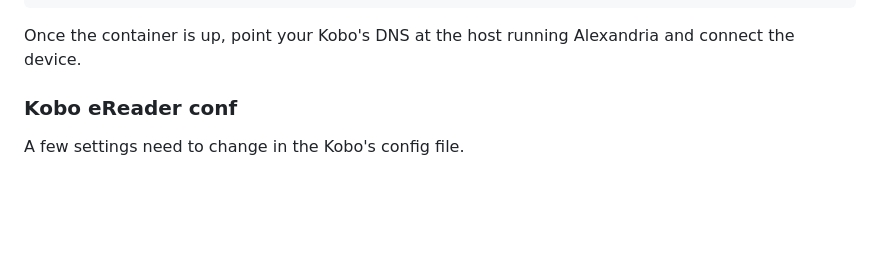
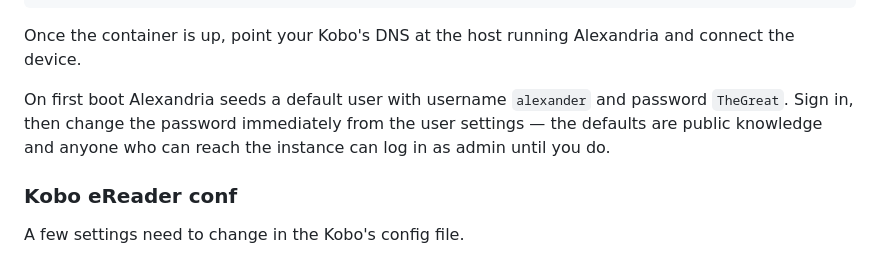
Before and after one commit to SirBisgaard/Alexandria, a Markdown page: README.md, the part around one of its changes. Rendered like a GitHub page; blank space fills up the shorter version.

Commit message:
docs: add home screenshot and default credentials to README

````diff
--- a/README.md
+++ b/README.md
@@ -62,6 +64,8 @@ services:
       - AlexandriaSettings__AudiobookFolder=/books/audiobooks
 ```
 Once the container is up, point your Kobo's DNS at the host running Alexandria and connect the device.
+
+On first boot Alexandria seeds a default user with username `alexander` and password `TheGreat`. Sign in, then change the password immediately from the user settings — the defaults are public knowledge and anyone who can reach the instance can log in as admin until you do.
 
 ### Kobo eReader conf
 
````
Also changed, not shown: other parts of README.md (+2 -0 lines).
